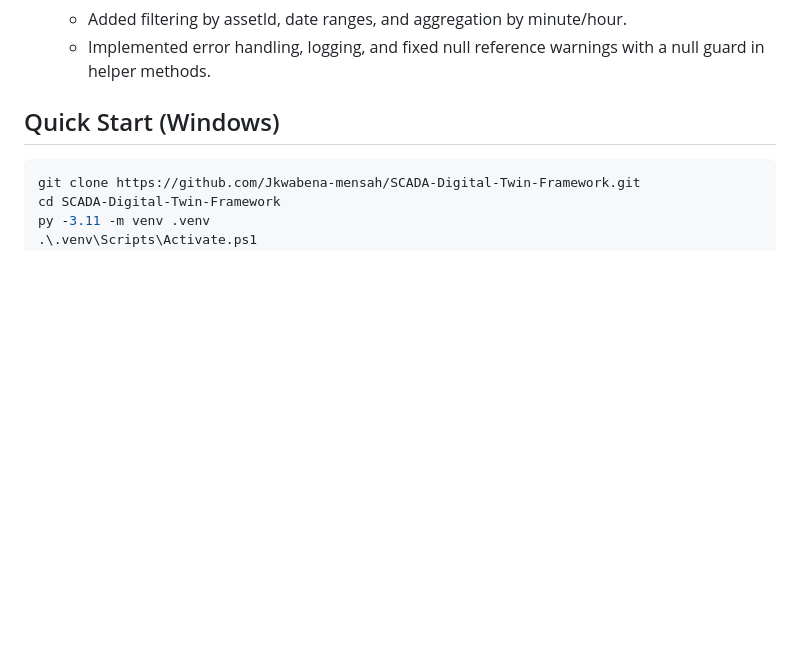
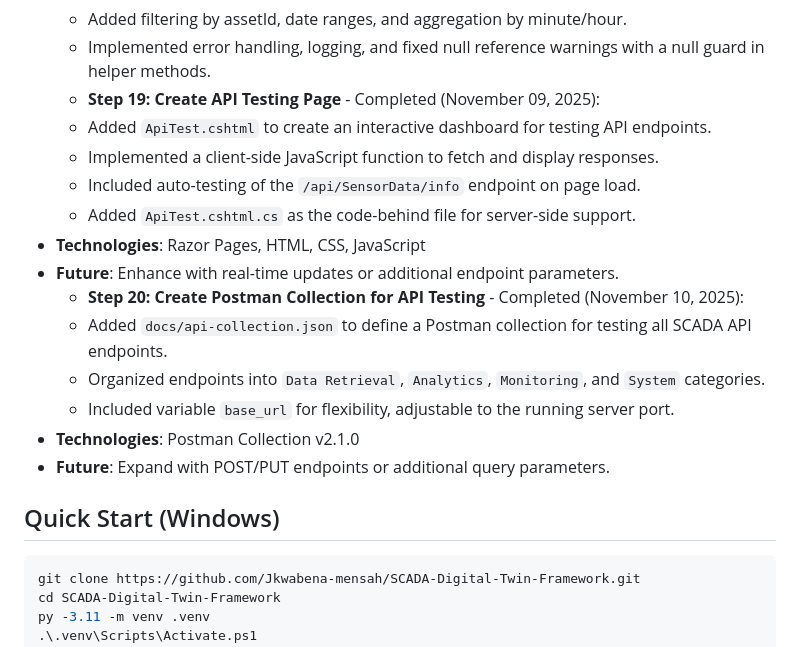
Before and after one commit to Jkwabena-mensah/SCADA-Digital-Twin-Framework, a Markdown page: README.md, the part around the change. Drawn GitHub-style; blank space fills up the shorter version.

Commit message:
docs(phase5): Add missing Step 19 to README.md

```diff
--- a/README.md
+++ b/README.md
@@ -76,6 +76,19 @@ The SCADA Digital Twin Framework is an open-source platform for simulating and m
   - Enhanced `SensorDataController` with endpoints for data retrieval (`latest`, by ID), time-based queries (`range`, `last-minutes`), statistics (`stats`, `aggregated`), system health (`health`, `alerts`), asset management (`assets`), and API info (`info`).
   - Added filtering by assetId, date ranges, and aggregation by minute/hour.
   - Implemented error handling, logging, and fixed null reference warnings with a null guard in helper methods.
+  - **Step 19: Create API Testing Page** - Completed (November 09, 2025):
+  - Added `ApiTest.cshtml` to create an interactive dashboard for testing API endpoints.
+  - Implemented a client-side JavaScript function to fetch and display responses.
+  - Included auto-testing of the `/api/SensorData/info` endpoint on page load.
+  - Added `ApiTest.cshtml.cs` as the code-behind file for server-side support.
+- **Technologies**: Razor Pages, HTML, CSS, JavaScript
+- **Future**: Enhance with real-time updates or additional endpoint parameters.
+  - **Step 20: Create Postman Collection for API Testing** - Completed (November 10, 2025):
+  - Added `docs/api-collection.json` to define a Postman collection for testing all SCADA API endpoints.
+  - Organized endpoints into `Data Retrieval`, `Analytics`, `Monitoring`, and `System` categories.
+  - Included variable `base_url` for flexibility, adjustable to the running server port.
+- **Technologies**: Postman Collection v2.1.0
+- **Future**: Expand with POST/PUT endpoints or additional query parameters.
 
 ## Quick Start (Windows)
 
```
